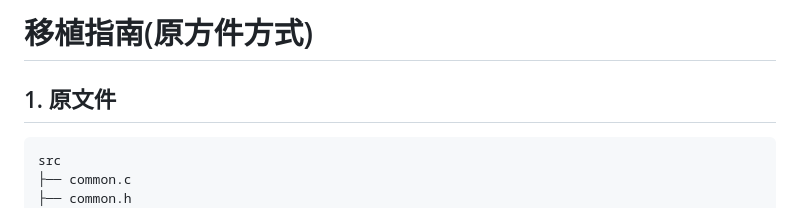
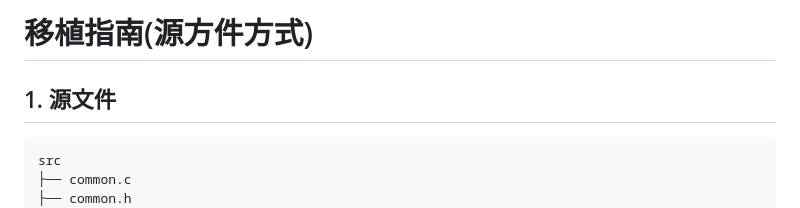
Before and after one commit to iowrite/soc, a Markdown page: doc/port.md, the part around the change. Drawn GitHub-style.

Commit message:
fix typo

````diff
--- a/doc/port.md
+++ b/doc/port.md
@@ -1,5 +1,5 @@
-# 移植指南(原方件方式)
-## 1. 原文件
+# 移植指南(源方件方式)
+## 1. 源文件
 ```shell
 src
 ├── common.c
````
